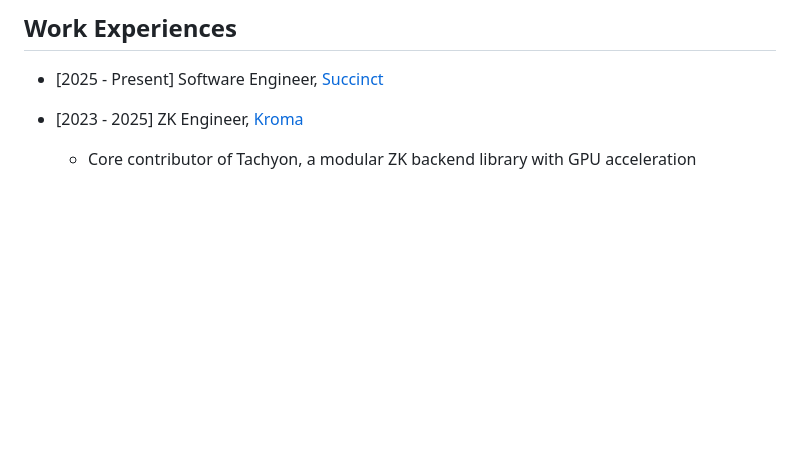
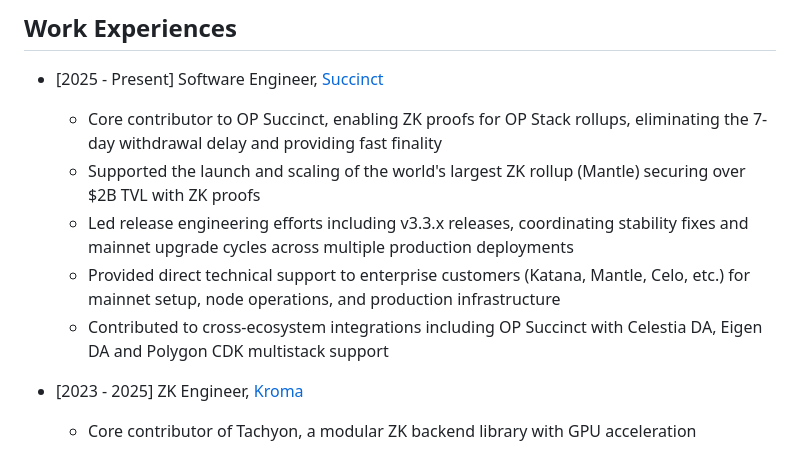
Before and after one commit to fakedev9999/fakedev9999.github.io, a Markdown page: files/home.md, the part around one of its changes. GitHub-like rendering; blank space fills up the shorter version.

Commit message:
Add Succinct work experience bullet points
- Core contributor to OP Succinct for ZK proofs on OP Stack rollups
- Supported Mantle launch (world's largest ZK rollup, $2B+ TVL)
- Led v3.3.x release engineering efforts
- Provided technical support to enterprise customers (Katana, Mantle, Celo)
- Contributed to Celestia DA, Eigen DA, and Polygon CDK integrations

```diff
--- a/files/home.md
+++ b/files/home.md
@@ -15,6 +15,12 @@ last edited: 2025-01-05
 ## Work Experiences
 
 - [2025 - Present] Software Engineer, [Succinct](https://www.succinct.xyz)
+
+    - Core contributor to OP Succinct, enabling ZK proofs for OP Stack rollups, eliminating the 7-day withdrawal delay and providing fast finality
+    - Supported the launch and scaling of the world's largest ZK rollup (Mantle) securing over $2B TVL with ZK proofs
+    - Led release engineering efforts including v3.3.x releases, coordinating stability fixes and mainnet upgrade cycles across multiple production deployments
+    - Provided direct technical support to enterprise customers (Katana, Mantle, Celo, etc.) for mainnet setup, node operations, and production infrastructure
+    - Contributed to cross-ecosystem integrations including OP Succinct with Celestia DA, Eigen DA and Polygon CDK multistack support
 
 - [2023 - 2025] ZK Engineer, [Kroma](https://kroma.network)
 
```
Also changed, not shown: other parts of files/home.md (+1 -1 lines).
